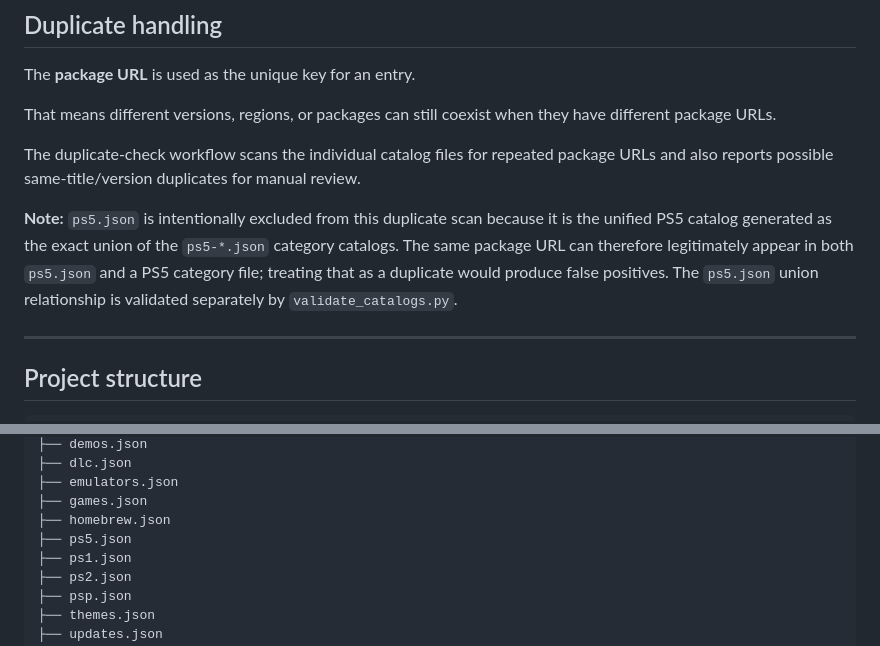
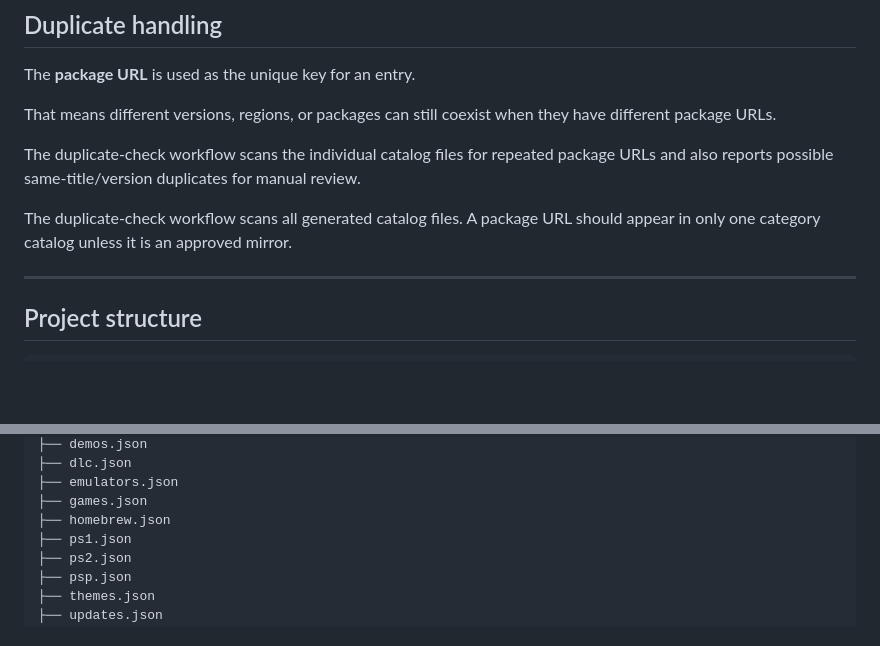
Before and after one commit to Dinos17/FPKGi-Catalog-Hub, a Markdown page: README.md, 2 parts joined by grey strips. GitHub-like rendering; blank space fills up the shorter version.

Commit message:
Document category-only PS5 catalog structure

```diff
--- a/README.md
+++ b/README.md
@@ -463,7 +463,7 @@ That means different versions, regions, or packages can still coexist when they
 
 The duplicate-check workflow scans the individual catalog files for repeated package URLs and also reports possible same-title/version duplicates for manual review.
 
-**Note:** `ps5.json` is intentionally excluded from this duplicate scan because it is the unified PS5 catalog generated as the exact union of the `ps5-*.json` category catalogs. The same package URL can therefore legitimately appear in both `ps5.json` and a PS5 category file; treating that as a duplicate would produce false positives. The `ps5.json` union relationship is validated separately by `validate_catalogs.py`.
+The duplicate-check workflow scans all generated catalog files. A package URL should appear in only one category catalog unless it is an approved mirror.
 
 ---
 
@@ -502,7 +502,6 @@ FPKGi-Catalog-Hub/
 ├── emulators.json
 ├── games.json
 ├── homebrew.json
-├── ps5.json
 ├── ps1.json
 ├── ps2.json
 ├── psp.json
```
